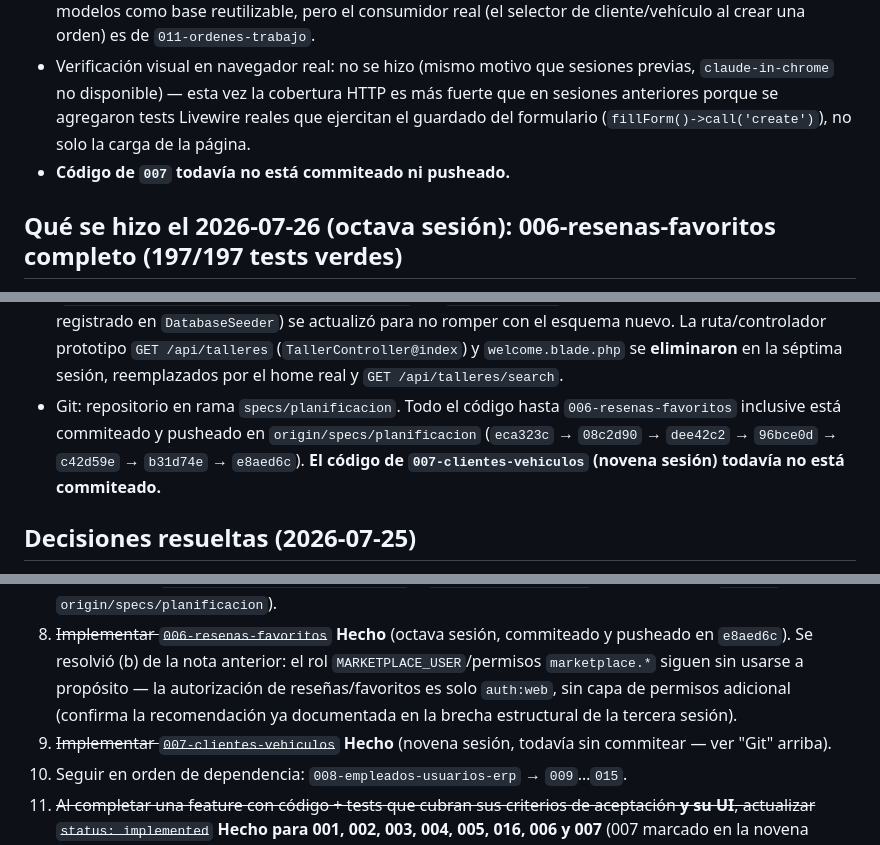
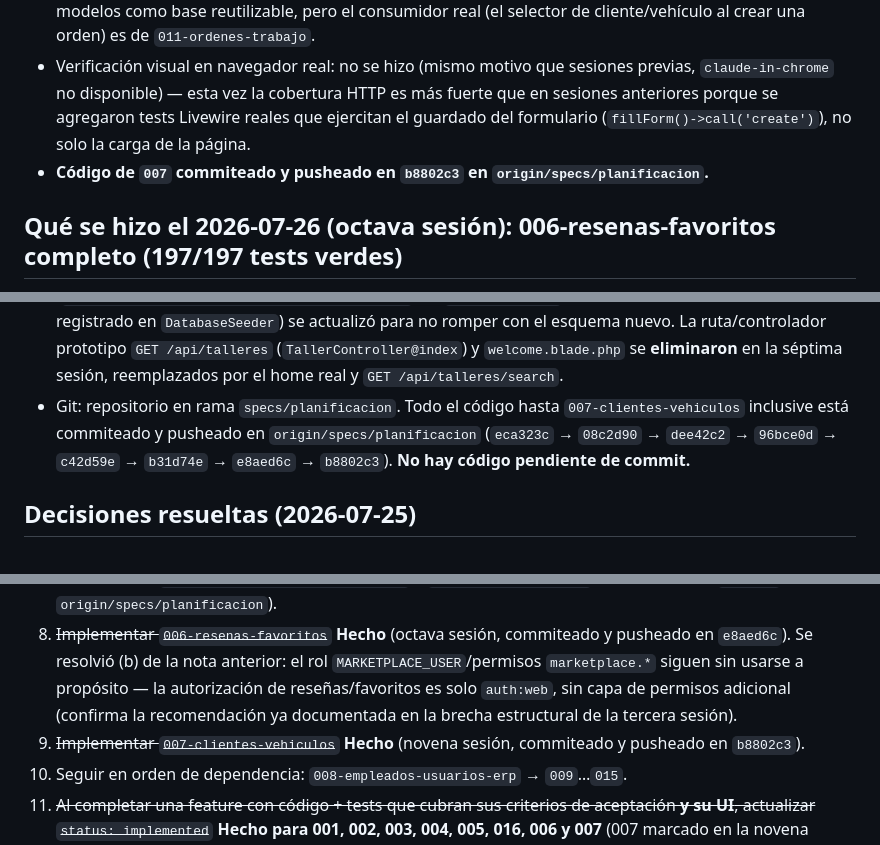
Before and after one commit to jhonw2004/taller-automovil, a Markdown page: resume.md, 3 parts joined by grey strips. Drawn GitHub-style.

Commit message:
resume.md: actualizado estado de commit/push de 007-clientes-vehiculos

```diff
--- a/resume.md
+++ b/resume.md
@@ -20,7 +20,7 @@ Siguiendo el orden estricto de `AGENTS.md` (paso 7, primero de las features `007
 - **Bloqueo de soft delete por hijos activos** (`constitution.md` §3.13: "no se borra si hay órdenes en curso") — no se puede implementar todavía porque `ordenes_trabajo`/`notas_venta` no existen (`011`/`012`, specs posteriores en el orden del proyecto). El soft delete en sí (no bloqueante) ya funciona. Mismo patrón de brecha diferida que `003-gestion-talleres` dejó documentado para el conteo de hijas activas de un taller.
 - **Filtrado real de "inactivo no seleccionable en orden nueva"**: se agregó `scopeActivos()` en ambos modelos como base reutilizable, pero el consumidor real (el selector de cliente/vehículo al crear una orden) es de `011-ordenes-trabajo`.
 - Verificación visual en navegador real: no se hizo (mismo motivo que sesiones previas, `claude-in-chrome` no disponible) — esta vez la cobertura HTTP es más fuerte que en sesiones anteriores porque se agregaron tests Livewire reales que ejercitan el guardado del formulario (`fillForm()->call('create')`), no solo la carga de la página.
-- **Código de `007` todavía no está commiteado ni pusheado.**
+- **Código de `007` commiteado y pusheado en `b8802c3` en `origin/specs/planificacion`.**
 
 ## Qué se hizo el 2026-07-26 (octava sesión): 006-resenas-favoritos completo (197/197 tests verdes)
 
@@ -349,7 +349,7 @@ El proyecto Laravel ya no es un esqueleto:
 - **007-clientes-vehiculos** (novena sesión): completo — backend (`clientes`/`vehiculos`, modelos con mutators `Attribute::make()` para normalizar `nit_ci`/`placa`, `scopeActivos()` en ambos para consumo futuro de `011`/`012`), Form Requests (`ClienteRequest`/`VehiculoRequest`) y Filament (`ClienteResource`/`VehiculoResource` en `/erp`). Sin bugs de negocio nuevos, pero un riesgo real de falso-positivo en `scopedUnique()` sobre un campo opcional fue identificado leyendo el código de Filament y verificado con 3 tests Livewire reales (ver detalle arriba) antes de darlo por bueno. 42 tests nuevos, incluyendo los primeros tests `Livewire::test(...)->fillForm(...)->call('create')` del proyecto (hasta ahora solo se probaban páginas Filament con `assertSuccessful()` en la carga, no el guardado real del formulario).
 - **Total: 239/239 tests Pest verdes**, `laravel/pint` sin pendientes.
 - **Prototipo Taller viejo**: ya reemplazado por la migración de `003` (`2026_07_26_060001_replace_talleres_table.php`). El `TalleresSeeder` (importador de GeoJSON de OSM, no registrado en `DatabaseSeeder`) se actualizó para no romper con el esquema nuevo. La ruta/controlador prototipo `GET /api/talleres` (`TallerController@index`) y `welcome.blade.php` se **eliminaron** en la séptima sesión, reemplazados por el home real y `GET /api/talleres/search`.
-- Git: repositorio en rama `specs/planificacion`. Todo el código hasta `006-resenas-favoritos` inclusive está commiteado y pusheado en `origin/specs/planificacion` (`eca323c` → `08c2d90` → `dee42c2` → `96bce0d` → `c42d59e` → `b31d74e` → `e8aed6c`). **El código de `007-clientes-vehiculos` (novena sesión) todavía no está commiteado.**
+- Git: repositorio en rama `specs/planificacion`. Todo el código hasta `007-clientes-vehiculos` inclusive está commiteado y pusheado en `origin/specs/planificacion` (`eca323c` → `08c2d90` → `dee42c2` → `96bce0d` → `c42d59e` → `b31d74e` → `e8aed6c` → `b8802c3`). **No hay código pendiente de commit.**
 
 ## Decisiones resueltas (2026-07-25)
 
@@ -397,7 +397,7 @@ El proyecto Laravel ya no es un esqueleto:
 6. ~~Implementar `004-solicitud-alta-taller`~~ **Hecho** (commit `c42d59e` en `origin/specs/planificacion`).
 7. ~~Implementar `005-marketplace-busqueda-perfil` + `016-ui-design-system`~~ **Hecho** (commit `b31d74e` en `origin/specs/planificacion`).
 8. ~~Implementar `006-resenas-favoritos`~~ **Hecho** (octava sesión, commiteado y pusheado en `e8aed6c`). Se resolvió (b) de la nota anterior: el rol `MARKETPLACE_USER`/permisos `marketplace.*` siguen sin usarse a propósito — la autorización de reseñas/favoritos es solo `auth:web`, sin capa de permisos adicional (confirma la recomendación ya documentada en la brecha estructural de la tercera sesión).
-9. ~~Implementar `007-clientes-vehiculos`~~ **Hecho** (novena sesión, todavía sin commitear — ver "Git" arriba).
+9. ~~Implementar `007-clientes-vehiculos`~~ **Hecho** (novena sesión, commiteado y pusheado en `b8802c3`).
 10. Seguir en orden de dependencia: `008-empleados-usuarios-erp` → `009`…`015`.
 11. ~~Al completar una feature con código + tests que cubran sus criterios de aceptación **y su UI**, actualizar `status: implemented`~~ **Hecho para 001, 002, 003, 004, 005, 016, 006 y 007** (007 marcado en la novena sesión).
 
```
